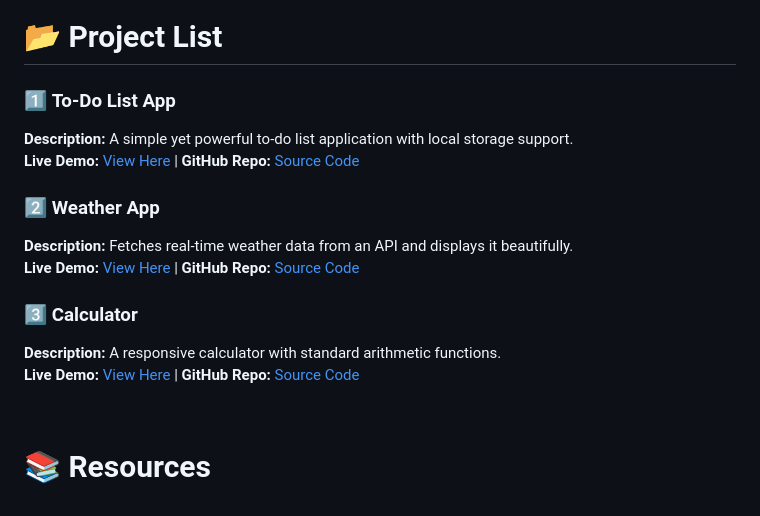
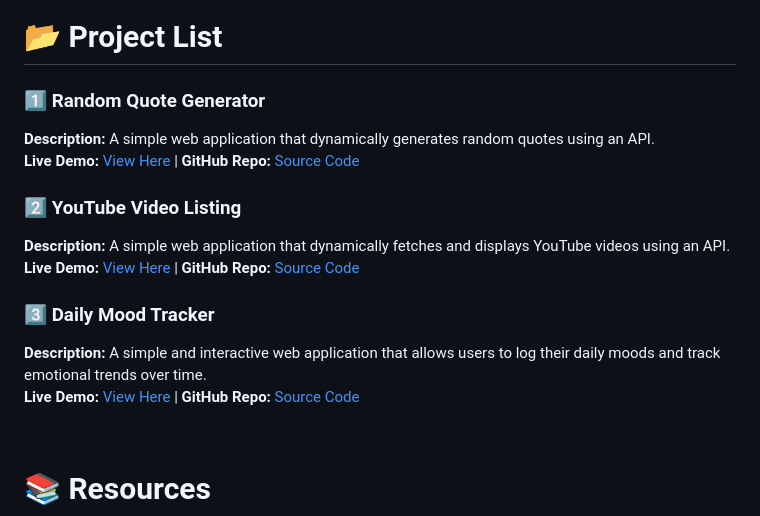
Before and after one commit to TyagiManshi/javascript-projects, a Markdown page: README.md, the part around one of its changes. Drawn GitHub-style.

```diff
--- a/README.md
+++ b/README.md
@@ -53,17 +52,17 @@ Each project in this repository serves as a stepping stone in mastering JavaScri
 
 # 📂 Project List
 
-### 1️⃣ **To-Do List App**
-**Description:** A simple yet powerful to-do list application with local storage support.
-**Live Demo:** [View Here](#) | **GitHub Repo:** [Source Code](#)
+### 1️⃣ **Random Quote Generator**
+**Description:** A simple web application that dynamically generates random quotes using an API.
+**Live Demo:** [View Here](https://random-quote-hub.netlify.app/) | **GitHub Repo:** [Source Code](#)
 
-### 2️⃣ **Weather App**
-**Description:** Fetches real-time weather data from an API and displays it beautifully.
-**Live Demo:** [View Here](#) | **GitHub Repo:** [Source Code](#)
+### 2️⃣ **YouTube Video Listing**
+**Description:** A simple web application that dynamically fetches and displays YouTube videos using an API. <br>
+**Live Demo:** [View Here](https://yt-video-listing.netlify.app/) | **GitHub Repo:** [Source Code](#)
 
-### 3️⃣ **Calculator**
-**Description:** A responsive calculator with standard arithmetic functions.
-**Live Demo:** [View Here](#) | **GitHub Repo:** [Source Code](#)
+### 3️⃣ **Daily Mood Tracker**
+**Description:** A simple and interactive web application that allows users to log their daily moods and track emotional trends over time. <br>
+**Live Demo:** [View Here](https://daily-emotion-tracker.netlify.app/) | **GitHub Repo:** [Source Code](#)
 
 <br>
 
```
Also changed, not shown: other parts of README.md (+6 -7 lines).
